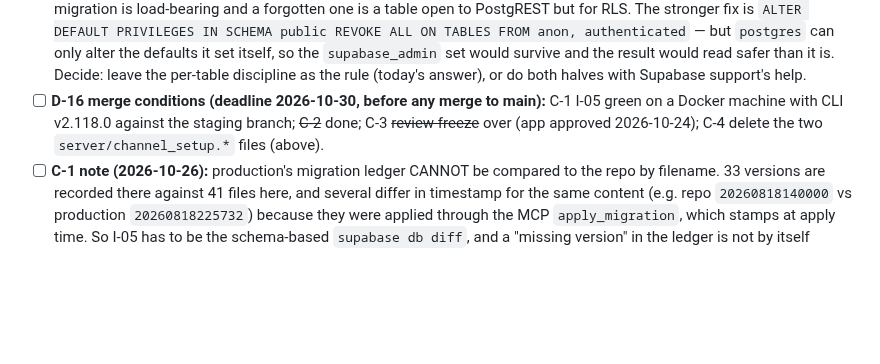
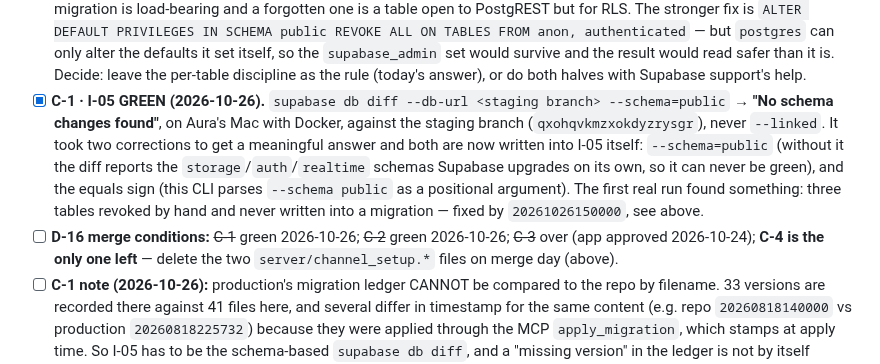
Before and after one commit to AURATAO/Hora_light_MVP, a Markdown page: PLAN.md, the part around the change. GitHub-like rendering; blank space fills up the shorter version.

```diff
--- a/PLAN.md
+++ b/PLAN.md
@@ -177,7 +177,17 @@ reasoning on by default — measure latency with it on and off.
   the `supabase_admin` set would survive and the result would read safer than
   it is. Decide: leave the per-table discipline as the rule (today's answer),
   or do both halves with Supabase support's help.
-- [ ] **D-16 merge conditions (deadline 2026-10-30, before any merge to main):** C-1 I-05 green on a Docker machine with CLI v2.118.0 against the staging branch; ~~C-2~~ done; C-3 ~~review freeze~~ over (app approved 2026-10-24); C-4 delete the two `server/channel_setup.*` files (above).
+- [x] **C-1 · I-05 GREEN (2026-10-26).** `supabase db diff --db-url <staging
+  branch> --schema=public` → **"No schema changes found"**, on Aura's Mac with
+  Docker, against the staging branch (`qxohqvkmzxokdyzrysgr`), never
+  `--linked`. It took two corrections to get a meaningful answer and both are
+  now written into I-05 itself: `--schema=public` (without it the diff reports
+  the `storage`/`auth`/`realtime` schemas Supabase upgrades on its own, so it
+  can never be green), and the equals sign (this CLI parses `--schema public`
+  as a positional argument). The first real run found something: three tables
+  revoked by hand and never written into a migration — fixed by
+  `20261026150000`, see above.
+- [ ] **D-16 merge conditions:** ~~C-1~~ green 2026-10-26; ~~C-2~~ green 2026-10-26; ~~C-3~~ over (app approved 2026-10-24); **C-4 is the only one left** — delete the two `server/channel_setup.*` files on merge day (above).
 - [ ] **C-1 note (2026-10-26):** production's migration ledger CANNOT be
   compared to the repo by filename. 33 versions are recorded there against 41
   files here, and several differ in timestamp for the same content (e.g. repo
```
Also changed, not shown: skills/channel-go-live-runbook.md (+2 -2 lines), skills/decisions/D-16-messaging-channel.md (+45 -0 lines).
